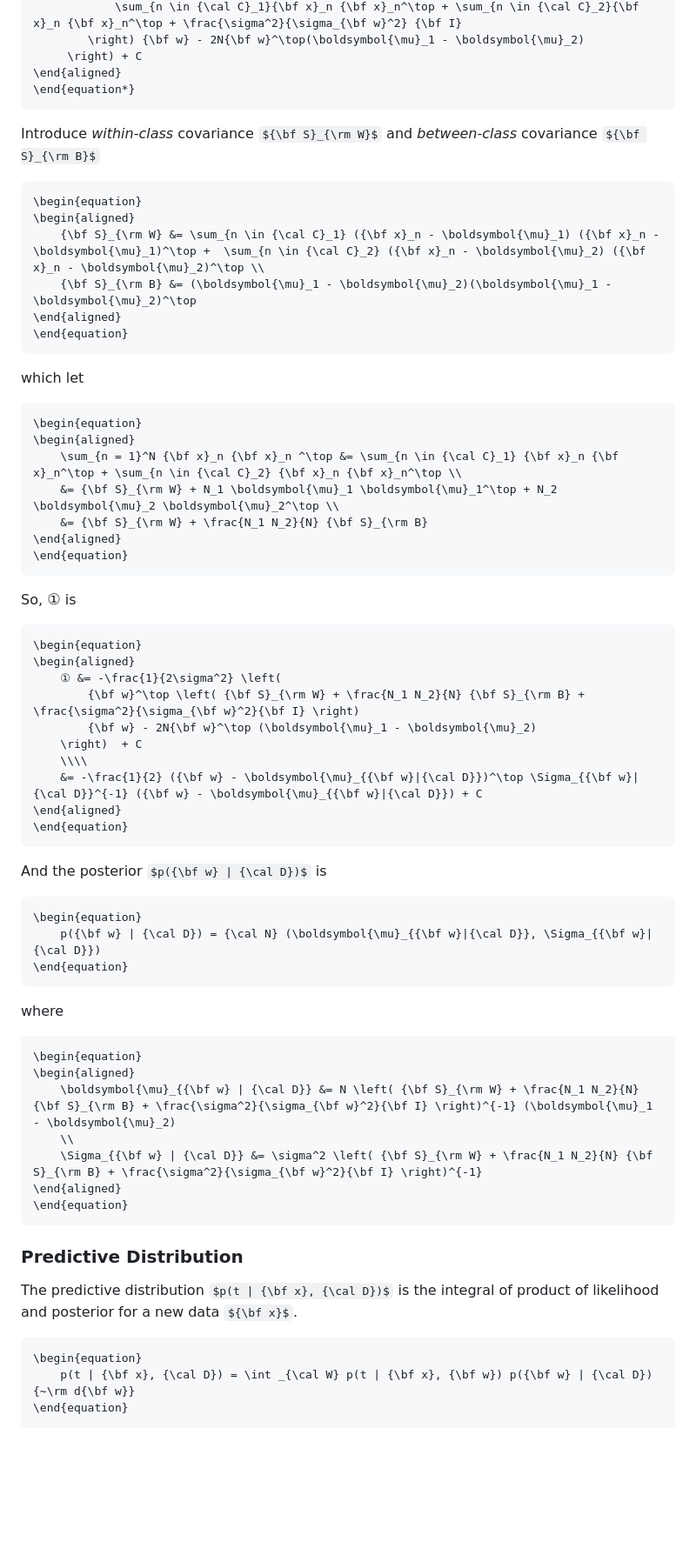
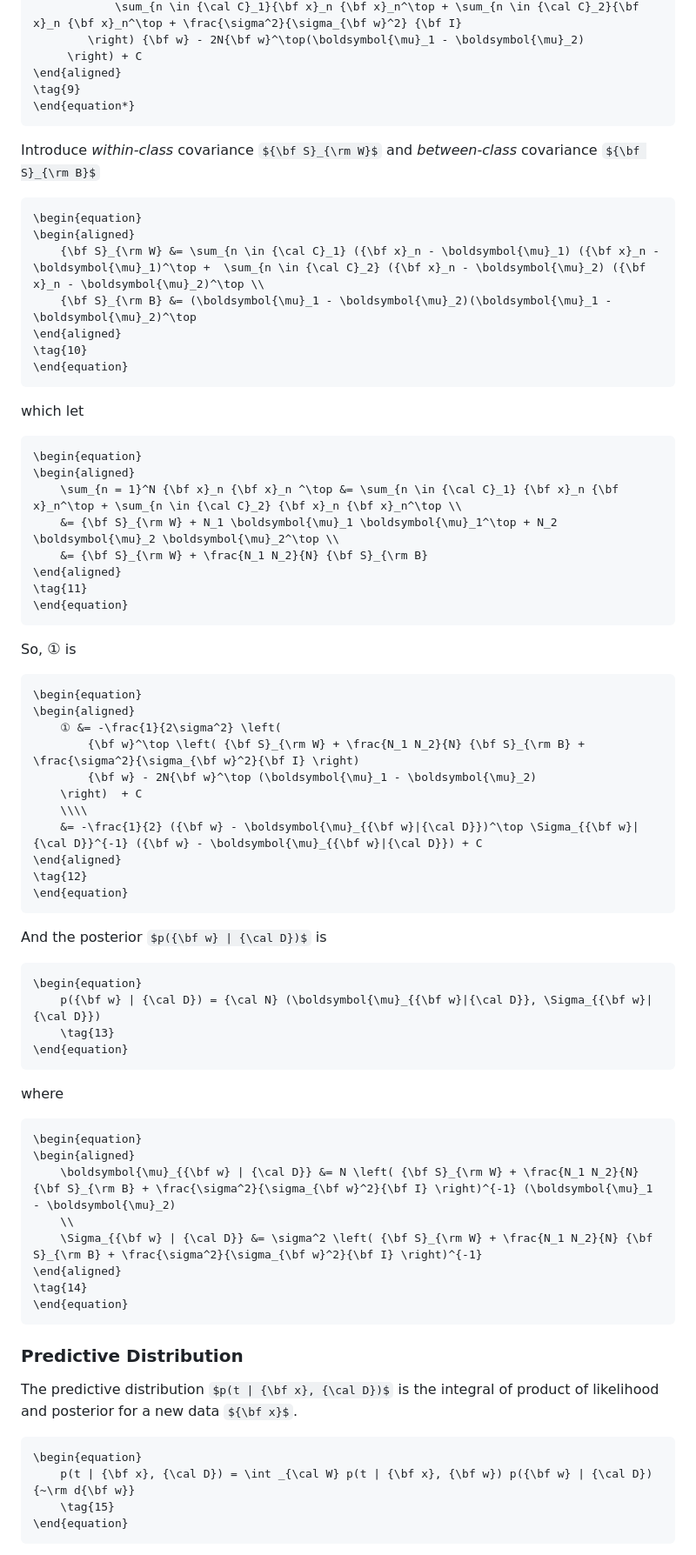
Before and after one commit to monognuisy/bayesian-FDA, a Markdown page: README.md, the part around the change printed below. Shown: that part at 87% size. Rendered like a GitHub page; some formulas as TeX source; blank space fills up the shorter version.

````diff
--- a/README.md
+++ b/README.md
@@ -133,6 +141,7 @@ As both likelihood and prior are gaussian, posterior is also gaussian. So, expan
 		\right) {\bf w} - 2N{\bf w}^\top(\boldsymbol{\mu}_1 - \boldsymbol{\mu}_2)
 	 \right) + C
 \end{aligned}
+\tag{9}
 \end{equation*}
 ```
 
@@ -144,6 +153,7 @@ Introduce *within-class* covariance ${\bf S}_{\rm W}$ and *between-class* covari
 	{\bf S}_{\rm W} &= \sum_{n \in {\cal C}_1} ({\bf x}_n - \boldsymbol{\mu}_1) ({\bf x}_n - \boldsymbol{\mu}_1)^\top +  \sum_{n \in {\cal C}_2} ({\bf x}_n - \boldsymbol{\mu}_2) ({\bf x}_n - \boldsymbol{\mu}_2)^\top \\
 	{\bf S}_{\rm B} &= (\boldsymbol{\mu}_1 - \boldsymbol{\mu}_2)(\boldsymbol{\mu}_1 - \boldsymbol{\mu}_2)^\top
 \end{aligned}
+\tag{10}
 \end{equation}
 ```
 
@@ -156,6 +166,7 @@ which let
 	&= {\bf S}_{\rm W} + N_1 \boldsymbol{\mu}_1 \boldsymbol{\mu}_1^\top + N_2 \boldsymbol{\mu}_2 \boldsymbol{\mu}_2^\top \\
 	&= {\bf S}_{\rm W} + \frac{N_1 N_2}{N} {\bf S}_{\rm B}
 \end{aligned}
+\tag{11}
 \end{equation}
 ```
 
@@ -171,6 +182,7 @@ So, $①$ is
 	\\\\
 	&= -\frac{1}{2} ({\bf w} - \boldsymbol{\mu}_{{\bf w}|{\cal D}})^\top \Sigma_{{\bf w}|{\cal D}}^{-1} ({\bf w} - \boldsymbol{\mu}_{{\bf w}|{\cal D}}) + C
 \end{aligned}
+\tag{12}
 \end{equation}
 ```
 
@@ -179,6 +191,7 @@ And the posterior $p({\bf w} | {\cal D})$ is
 ```math
 \begin{equation}
 	p({\bf w} | {\cal D}) = {\cal N} (\boldsymbol{\mu}_{{\bf w}|{\cal D}}, \Sigma_{{\bf w}|{\cal D}})
+	\tag{13}
 \end{equation}
 ```
 
@@ -191,6 +204,7 @@ where
 	\\
 	\Sigma_{{\bf w} | {\cal D}} &= \sigma^2 \left( {\bf S}_{\rm W} + \frac{N_1 N_2}{N} {\bf S}_{\rm B} + \frac{\sigma^2}{\sigma_{\bf w}^2}{\bf I} \right)^{-1}
 \end{aligned}
+\tag{14}
 \end{equation}
 ```
 
@@ -201,6 +215,7 @@ The predictive distribution $p(t | {\bf x}, {\cal D})$ is the integral of produc
 ```math
 \begin{equation}
 	p(t | {\bf x}, {\cal D}) = \int _{\cal W} p(t | {\bf x}, {\bf w}) p({\bf w} | {\cal D}) {~\rm d{\bf w}}
+	\tag{15}
 \end{equation}
 ```
 
````
Also changed, not shown: other parts of README.md (+38 -5 lines).
